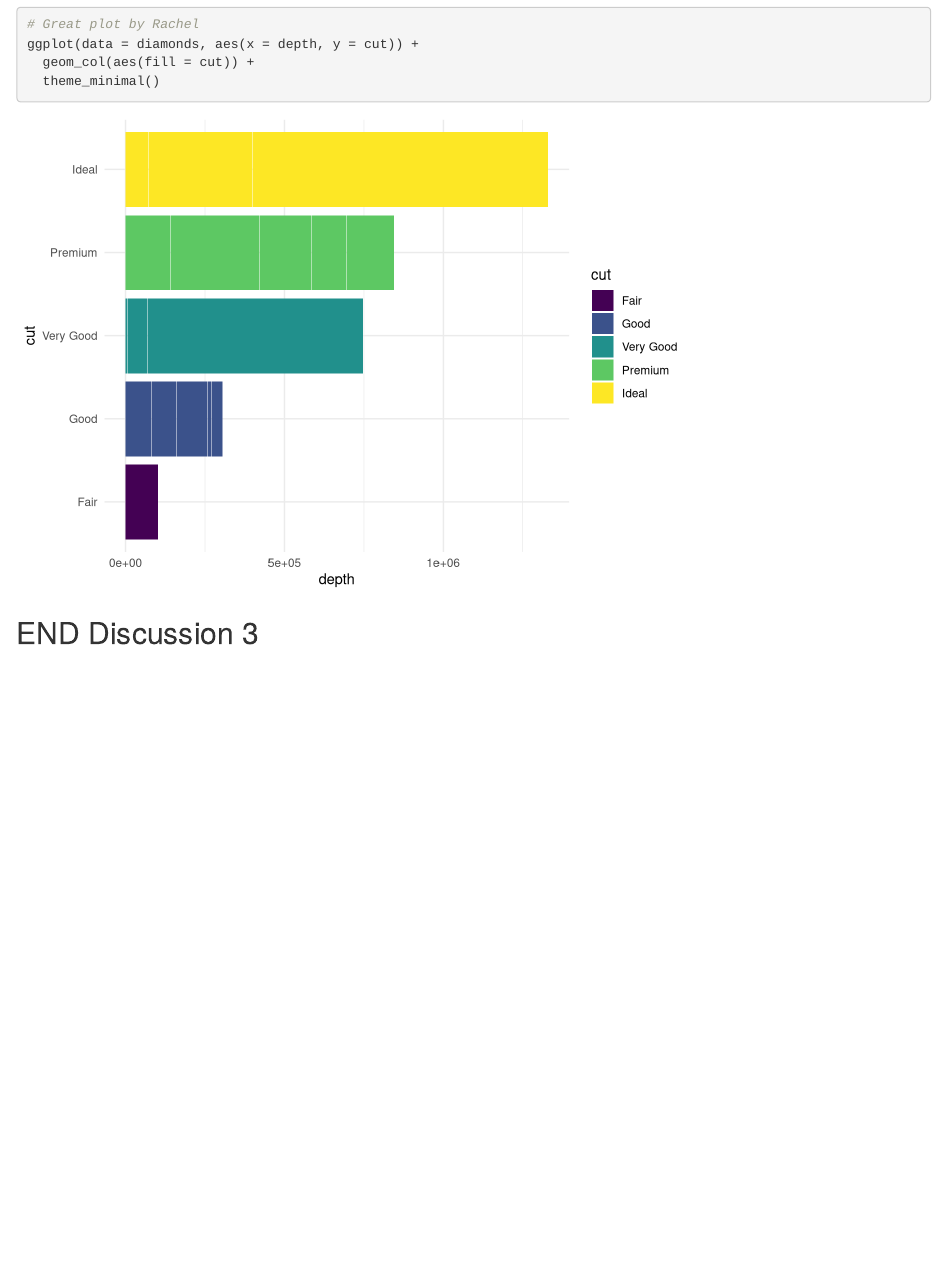
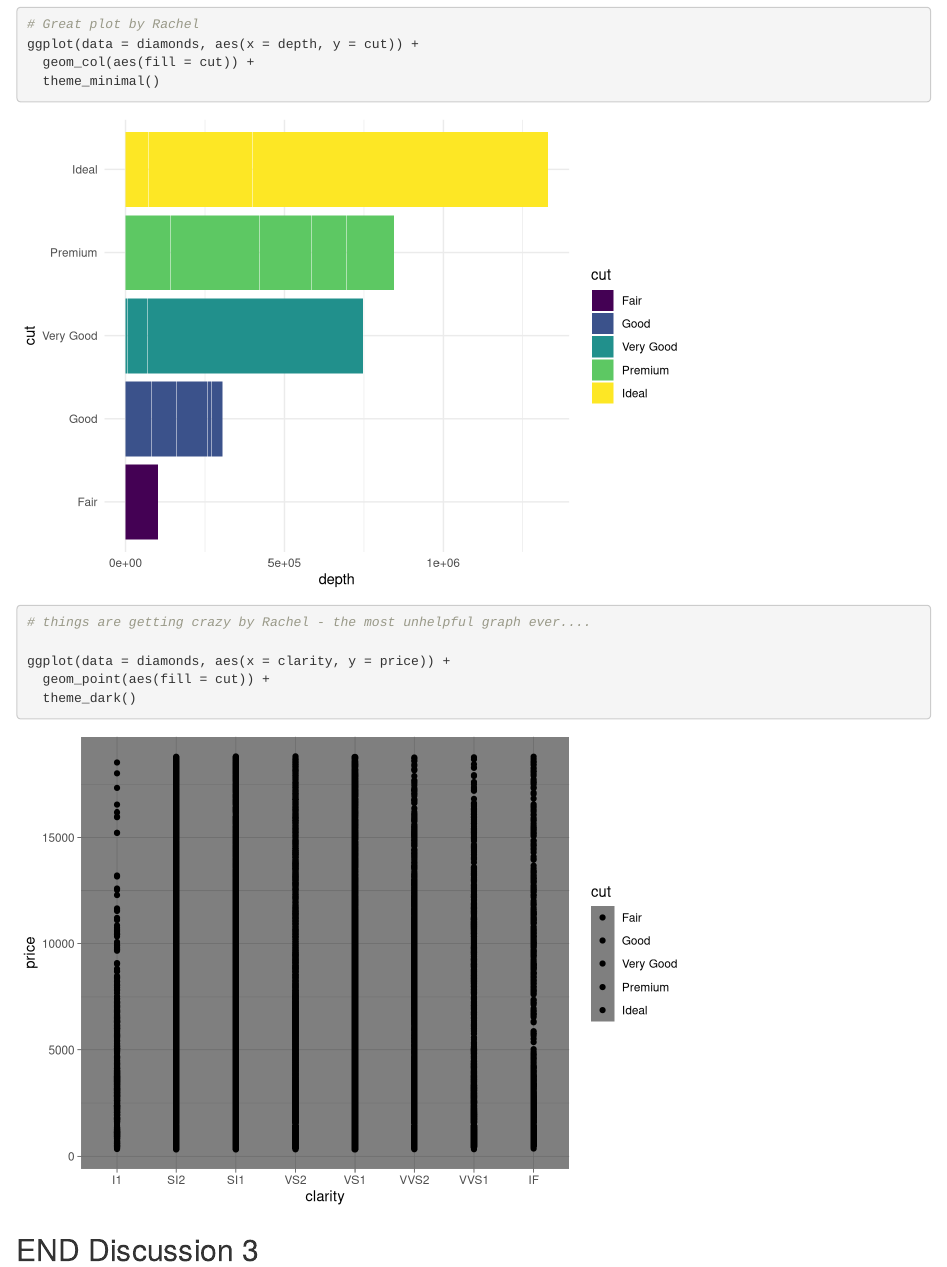
Before and after one commit to ramrhodes/esm244-discussion3, an R Markdown document (git_wild.Rmd): the page in a window 1100 px wide, from 2160 px down. Rendered offline with R 4.5, knitr and Pandoc, with nearby package versions; code that draws random numbers runs with fixed seeds of ours.

Commit message:
super super beautiful graph

````diff
--- a/git_wild.Rmd
+++ b/git_wild.Rmd
@@ -51,6 +51,11 @@ ggplot(data = diamonds, aes(x = depth, y = cut)) +
 ```
 
 ```{r break-it-2}
+# things are getting crazy by Rachel - the most unhelpful graph ever....
+
+ggplot(data = diamonds, aes(x = clarity, y = price)) +
+  geom_point(aes(fill = cut)) +
+  theme_dark()
 
 ```
 
````
